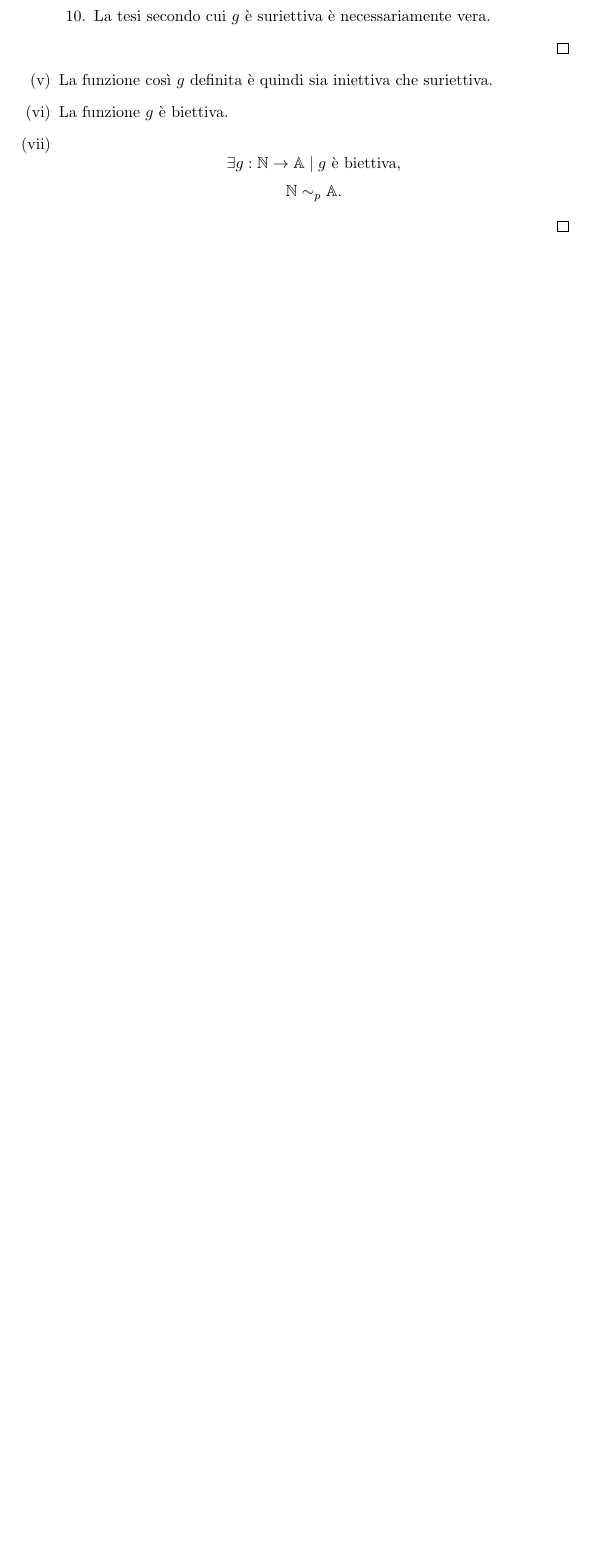
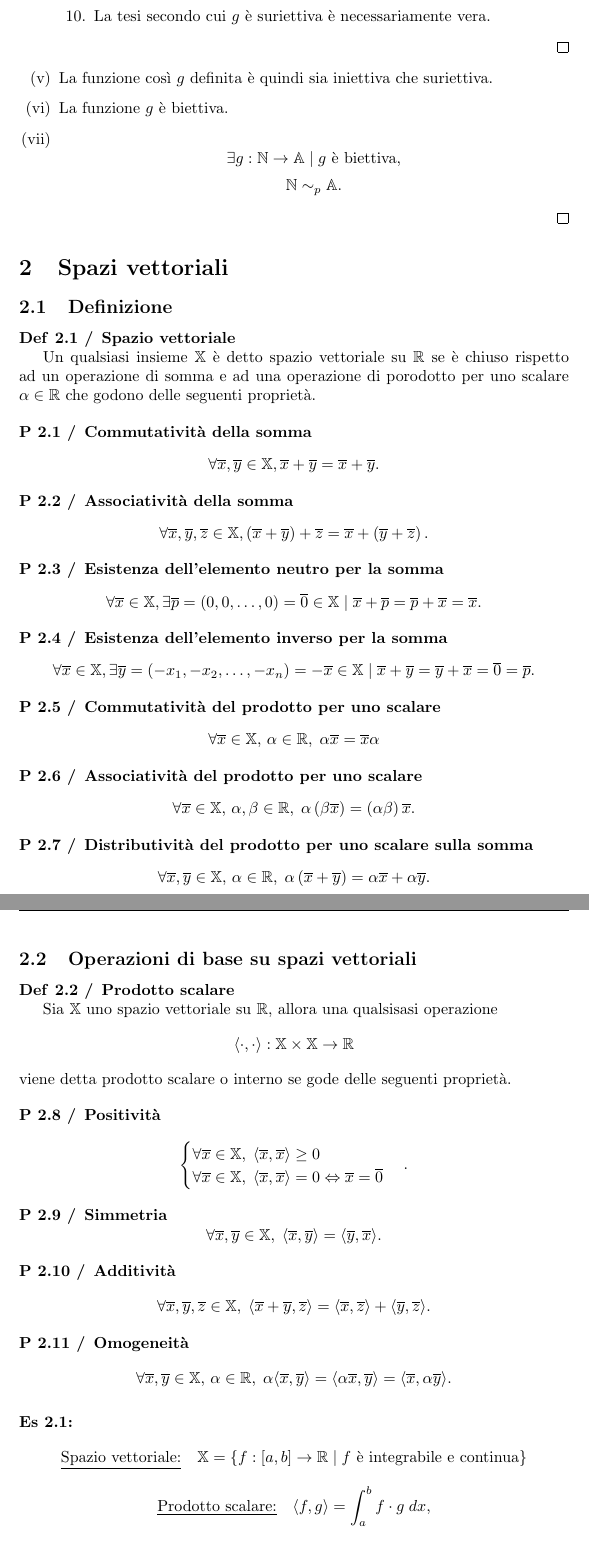
Before and after one commit to the-blue-lord/Appunti, a LaTeX document (analisi-1/analisi-1.tex, which reads analisi-1/spazi-vettoriali/definizione/main.tex, analisi-1/spazi-vettoriali/main.tex, analisi-1/spazi-vettoriali/operazioni-di-base/main.tex): part of page 39 of 39 before the commit and two parts of pages 39 and 40 of 41 after it, the two joined at a grey line, cut so that both start at the same text, the shorter picture padded with empty space. Compiled offline with pdfLaTeX.

Commit message:
Inizia spazi vettoriali

```diff
--- a/analisi-1/analisi-1.tex
+++ b/analisi-1/analisi-1.tex
@@ -147,4 +147,8 @@
 
 \input{insiemi-numerici/main.tex}
 
+\section{Spazi vettoriali}
+
+\input{spazi-vettoriali/main.tex}
+
 \end{document}
--- /dev/null
+++ b/analisi-1/spazi-vettoriali/definizione/main.tex
@@ -0,0 +1,48 @@
+\begin{definition}
+    \textbf{Spazio vettoriale}
+
+    Un qualsiasi insieme $\mathbb{X}$  è detto spazio vettoriale su $\mathbb{R}$
+    se è chiuso rispetto ad un operazione di somma e ad una operazione di
+    porodotto per uno scalare $\alpha\in\mathbb{R}$ che godono delle seguenti proprietà.
+
+    \begin{property}
+        \textbf{Commutatività della somma}
+        \[ \forall\overline{x},\overline{y}\in\mathbb{X},
+        \overline{x}+\overline{y}=\overline{x}+\overline{y}. \]
+    \end{property}
+    \begin{property}
+        \textbf{Associatività della somma}
+        \[ \forall\overline{x},\overline{y},\overline{z}\in\mathbb{X},
+        \left(\overline{x}+\overline{y}\right)+\overline{z}=
+        \overline{x}+\left(\overline{y}+\overline{z}\right). \]
+    \end{property}
+    \begin{property}
+        \textbf{Esistenza dell'elemento neutro per la somma}
+        \[ \forall \overline{x}\in\mathbb{X},  \exists\overline{p}=\left(0, 0,
+        \ldots, 0\right)=\overline{0}\in\mathbb{X} \mid \overline{x}+\overline{p}
+        =\overline{p}+\overline{x}=\overline{x}.\]
+    \end{property}
+    \begin{property}
+        \textbf{Esistenza dell'elemento inverso per la somma}
+        \[ \forall \overline{x}\in\mathbb{X},  \exists\overline{y}=\left(-x_1, -x_2,
+        \ldots, -x_n\right)=-\overline{x}\in\mathbb{X} \mid \overline{x}+\overline{y}
+        =\overline{y}+\overline{x}=\overline{0}=\overline{p}.\]
+    \end{property}
+
+    \begin{property}
+        \textbf{Commutatività del prodotto per uno scalare}
+        \[ \forall\overline{x}\in\mathbb{X}, \,\alpha\in\mathbb{R},\;
+        \alpha \overline{x} = \overline{x} \alpha \]
+    \end{property}
+    \begin{property}
+        \textbf{Associatività del prodotto per uno scalare}
+        \[ \forall\overline{x}\in\mathbb{X},\, \alpha,\beta\in\mathbb{R},\;
+        \alpha\left(\beta \overline{x}\right) = \left(\alpha\beta\right)\overline{x}. \]
+    \end{property}
+    \begin{property}
+        \textbf{Distributività del prodotto per uno scalare sulla somma}
+        \[ \forall\overline{x},\overline{y}\in\mathbb{X},\, \alpha\in\mathbb{R},\;
+        \alpha\left(\overline{x}+\overline{y}\right) = \alpha\overline{x}+\alpha\overline{y}. \]
+    \end{property}
+
+\end{definition}
--- /dev/null
+++ b/analisi-1/spazi-vettoriali/main.tex
@@ -0,0 +1,5 @@
+\subsection{Definizione}
+
+\input{spazi-vettoriali/definizione/main.tex}
+
+\subsection{Operazioni di base su spazi vettoriali}
--- /dev/null
+++ b/analisi-1/spazi-vettoriali/operazioni-di-base/main.tex
@@ -0,0 +1,53 @@
+\begin{definition}
+    \textbf{Prodotto scalare}
+
+    Sia $\mathbb{X}$ uno spazio vettoriale su $\mathbb{R}$, allora una qualsisasi operazione
+    \[\langle \cdot, \cdot \rangle: \mathbb{X}\times\mathbb{X}\rightarrow\mathbb{R}\]
+    viene detta prodotto scalare o interno se gode delle seguenti proprietà.
+    \begin{property}
+        \textbf{Positività}
+        \[
+            \begin{cases}
+                \forall\overline{x}\in\mathbb{X},\;
+                \langle\overline{x},\overline{x}\rangle \geq 0\\
+                \forall\overline{x}\in\mathbb{X},\;
+                \langle\overline{x},\overline{x}\rangle = 0 \Leftrightarrow
+                \overline{x}=\overline{0}
+            \end{cases}.
+        \]
+    \end{property}
+    \begin{property}
+        \textbf{Simmetria}
+        \[
+            \forall\overline{x},\overline{y}\in\mathbb{X},\;
+            \langle\overline{x},\overline{y}\rangle=\langle\overline{y},\overline{x}\rangle.
+        \]
+    \end{property}
+    \begin{property}
+        \textbf{Additività}
+        \[
+            \forall\overline{x},\overline{y},\overline{z}\in\mathbb{X},\;
+            \langle\overline{x}+\overline{y},\overline{z}\rangle=
+            \langle\overline{x},\overline{z}\rangle +
+            \langle\overline{y},\overline{z}\rangle.
+        \]
+    \end{property}
+    \begin{property}
+        \textbf{Omogeneità}
+        \[
+            \forall\overline{x},\overline{y}\in\mathbb{X},\, \alpha\in\mathbb{R},\;
+            \alpha\langle\overline{x},\overline{y}\rangle = \langle\alpha\overline{x},\overline{y}
+            \rangle = \langle\overline{x},\alpha\overline{y}\rangle.
+        \]
+    \end{property}
+    \begin{example}
+        \[
+            \text{\underline{Spazio vettoriale:}} \quad \mathbb{X }= \left\{f:\left[a, b\right]\rightarrow\mathbb{R} \mid f \text{ è integrabile e continua}\right\}
+        \]\[
+            \text{\underline{Prodotto scalare:}} \quad \langle f,g\rangle = \int_{a}^{b}f\cdot g \;dx,
+        \]
+    \end{example}
+\end{definition}
+
+\begin{definition}
+    \textbf{Norma}
```
Also changed, not shown: analisi-1/spazi-vettoriali/insieme-r-n/main.tex (added, +11 -0 lines), analisi-1/spazi-vettoriali/insieme-r-n/operazioni-r-n/main.tex (added, +40 -0 lines), analisi-1/spazi-vettoriali/insieme-r-n/proprieta-operazioni-r-n/main.tex (added, +76 -0 lines), analisi-1/spazi-vettoriali/operazioni-di-base/dim_cauchy_schwarz.tex (added, +5 -0 lines), analisi-1/spazi-vettoriali/operazioni-di-base/dim_pro-ind-nor.tex (added, +5 -0 lines), analisi-1/spazi-vettoriali/vettori-base-canonica/main.tex (added, +1 -0 lines), analisi-1/analisi-1.pdf, analisi-1/spazi-vettoriali/main.tex (10 more changed lines), analisi-1/spazi-vettoriali/operazioni-di-base/main.tex (57 more changed lines), 7 other files.
